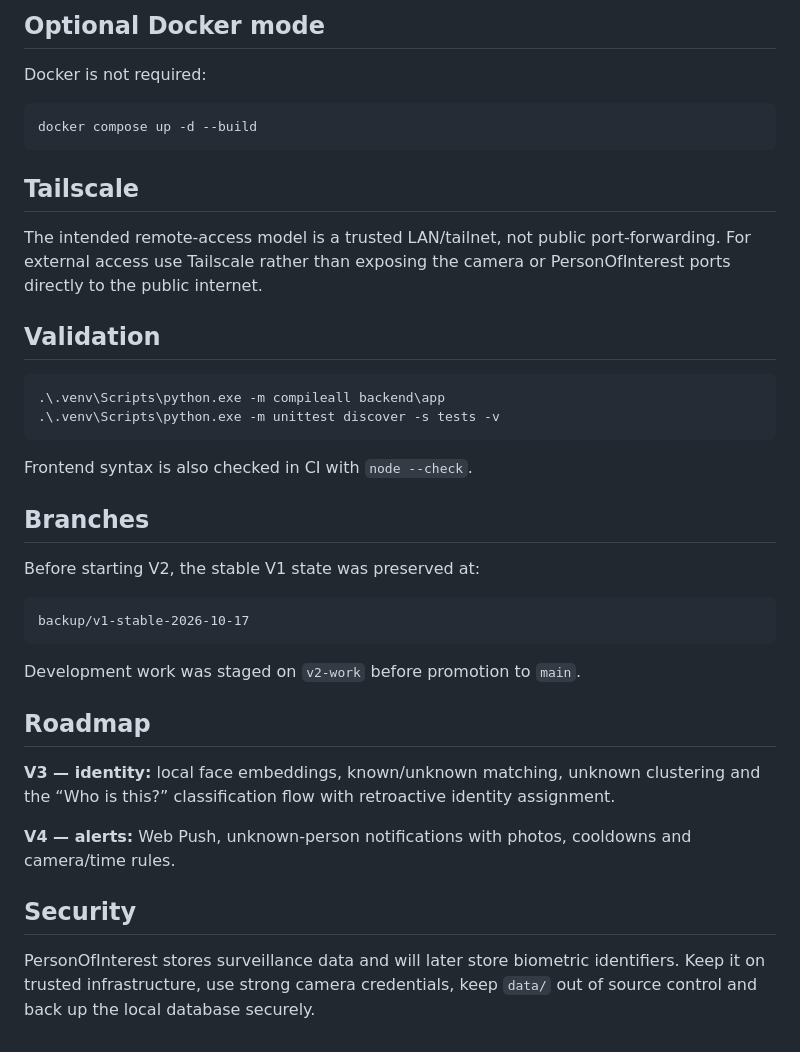
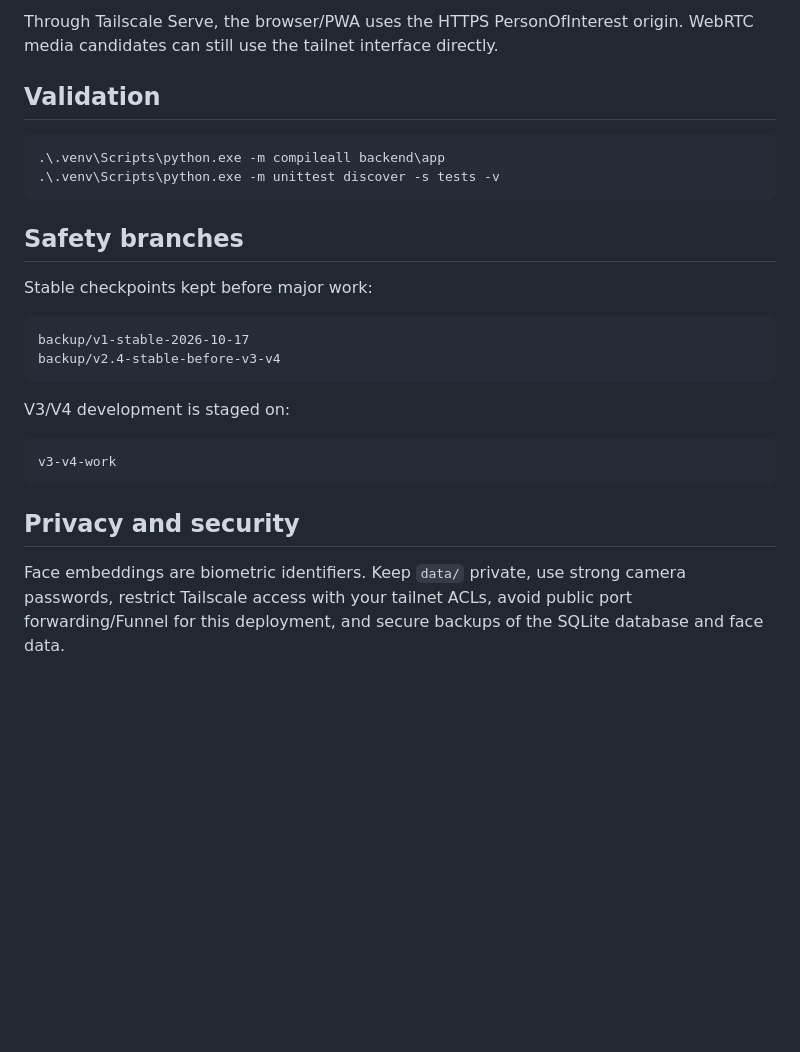
Before and after one commit to MicamAmorim/PersonOfInterest, a Markdown page: README.md, the part around one of its changes. GitHub-like rendering; blank space fills up the shorter version.

````diff
--- a/README.md
+++ b/README.md
@@ -106,16 +157,6 @@ Native mode:
 ```
 
-## Optional Docker mode
-
-Docker is not required:
-
-```powershell
-docker compose up -d --build
-```
-
-## Tailscale
-
-The intended remote-access model is a trusted LAN/tailnet, not public port-forwarding. For external access use Tailscale rather than exposing the camera or PersonOfInterest ports directly to the public internet.
+Through Tailscale Serve, the browser/PWA uses the HTTPS PersonOfInterest origin. WebRTC media candidates can still use the tailnet interface directly.
 
 ## Validation
 
@@ -124,24 +165,21 @@ The intended remote-access model is a trusted LAN/tailnet, not public port-forwa
 .\.venv\Scripts\python.exe -m unittest discover -s tests -v
 ```
 
-Frontend syntax is also checked in CI with `node --check`.
+## Safety branches
 
-## Branches
-
-Before starting V2, the stable V1 state was preserved at:
+Stable checkpoints kept before major work:
 
 ```text
 backup/v1-stable-2026-10-17
+backup/v2.4-stable-before-v3-v4
 ```
 
-Development work was staged on `v2-work` before promotion to `main`.
+V3/V4 development is staged on:
 
-## Roadmap
+```text
+v3-v4-work
+```
 
-**V3 — identity:** local face embeddings, known/unknown matching, unknown clustering and the “Who is this?” classification flow with retroactive identity assignment.
+## Privacy and security
 
-**V4 — alerts:** Web Push, unknown-person notifications with photos, cooldowns and camera/time rules.
-
-## Security
-
-PersonOfInterest stores surveillance data and will later store biometric identifiers. Keep it on trusted infrastructure, use strong camera credentials, keep `data/` out of source control and back up the local database securely.
+Face embeddings are biometric identifiers. Keep `data/` private, use strong camera passwords, restrict Tailscale access with your tailnet ACLs, avoid public port forwarding/Funnel for this deployment, and secure backups of the SQLite database and face data.
````
Also changed, not shown: other parts of README.md (+111 -60 lines).
